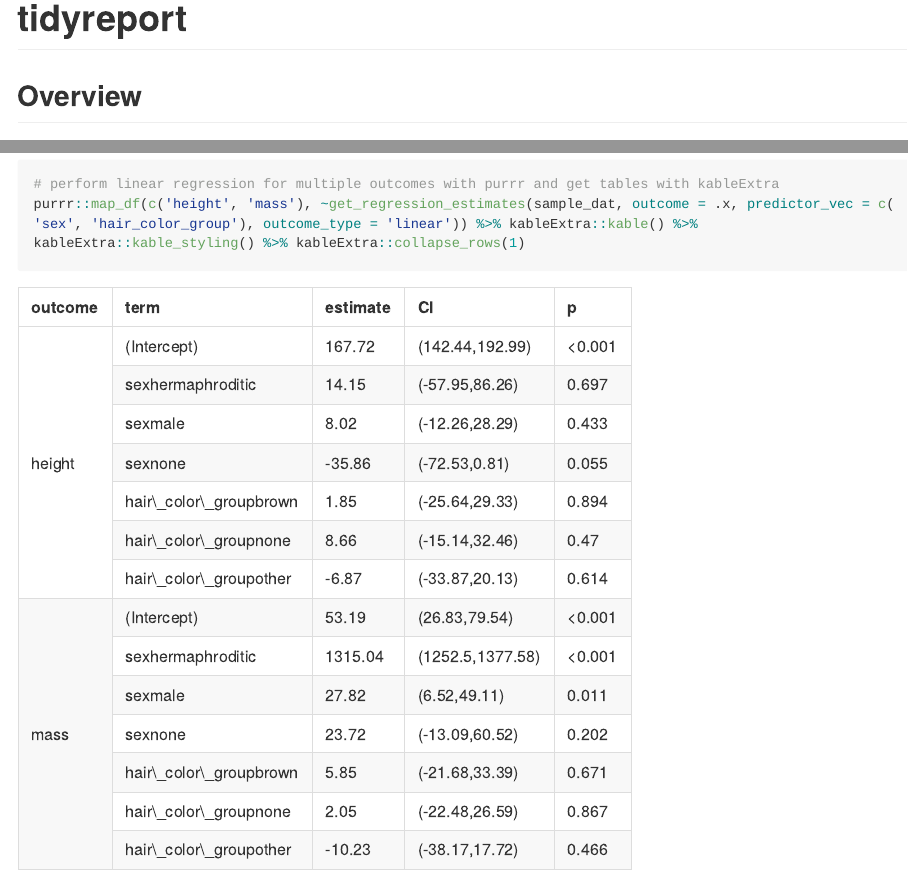
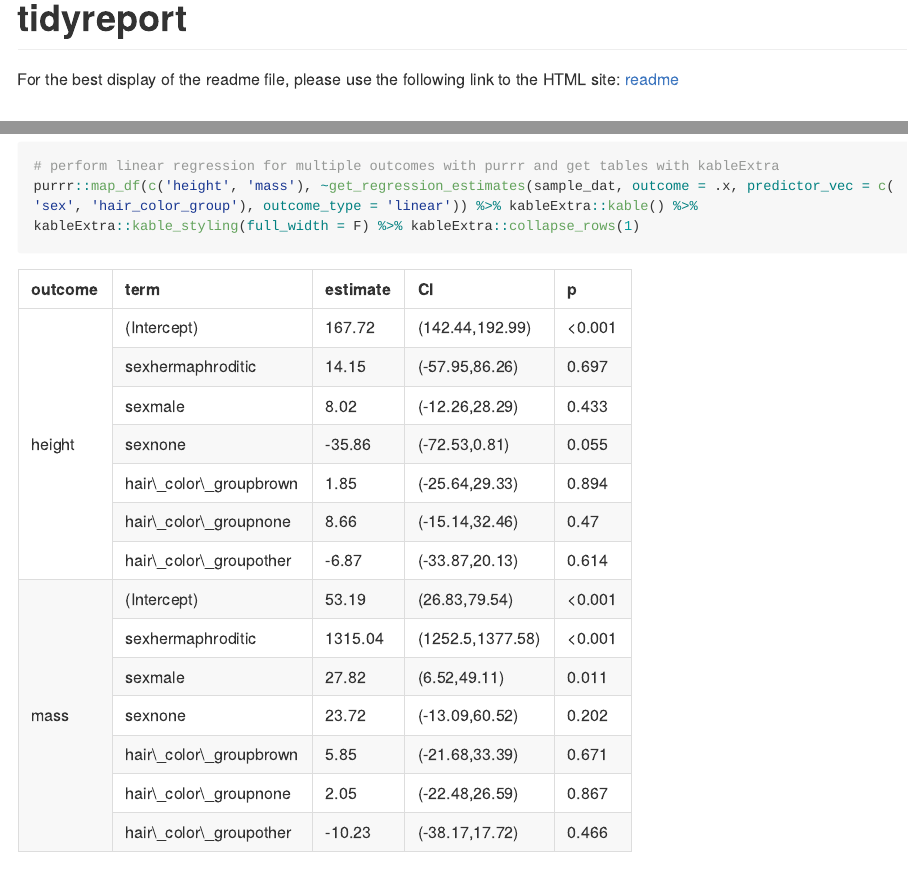
Before and after one commit to JiyueQin/tidyreport, an R Markdown document (README.Rmd): the page in a window 1100 px wide, from its top, and a second part further down, joined at a grey line. The pictures show the output file README.md that the author committed with the source, drawn offline in the style of GitHub; long lines of code are wrapped.

Commit message:
update readme

````diff
--- a/README.Rmd
+++ b/README.Rmd
@@ -1,6 +1,5 @@
 ---
-title: readme
-output: html_document
+output: github_document
 always_allow_html: true
 
 ---
@@ -24,6 +23,8 @@ options(tibble.print_min = 5, tibble.print_max = 5, tibble.width = Inf)
 
 # tidyreport
 
+For the best display of the readme file, please use the following link to the HTML site:
+[readme](README.html)
 
 ## Overview
 
@@ -83,6 +84,6 @@ get_desc_stat_grouping(sample_dat, 'gender', detail = T, sort = T, test = F)
 get_regression_estimates(dplyr::mutate(sample_dat, gender = as.factor(gender)), outcome = 'gender', predictor_vec = c( 'height', 'hair_color_group'), outcome_type = 'binary', format =T)
 
 # perform linear regression for multiple outcomes with purrr and get tables with kableExtra
-purrr::map_df(c('height', 'mass'), ~get_regression_estimates(sample_dat, outcome = .x, predictor_vec = c( 'sex', 'hair_color_group'), outcome_type = 'linear')) %>% kableExtra::kable() %>% kableExtra::kable_styling() %>% kableExtra::collapse_rows(1)
+purrr::map_df(c('height', 'mass'), ~get_regression_estimates(sample_dat, outcome = .x, predictor_vec = c( 'sex', 'hair_color_group'), outcome_type = 'linear')) %>% kableExtra::kable() %>% kableExtra::kable_styling(full_width = F) %>% kableExtra::collapse_rows(1)
 
 ```
````
Also changed, not shown: R/sample_dat.R (+1 -1 lines), README.html (deleted), README.md, data/sample_dat.RData.
